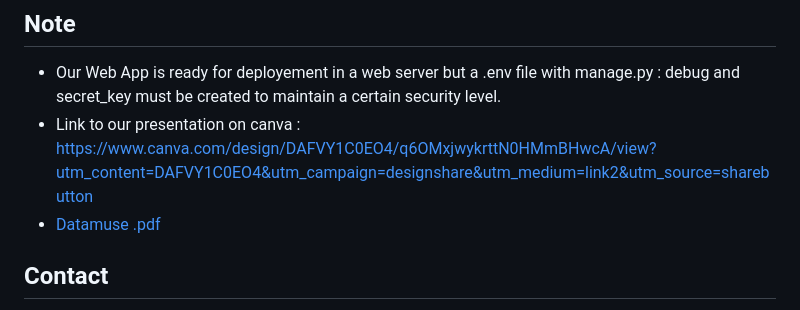
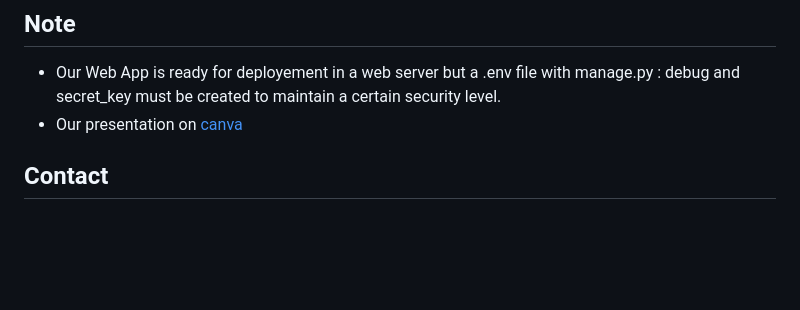
Before and after one commit to sarrabenyahia/datamuse, a Markdown page: README.md, the part around the change printed below. GitHub-like rendering; blank space fills up the shorter version.

```diff
--- a/README.md
+++ b/README.md
@@ -80,9 +84,7 @@ bash launch.sh [keyword]
 
 ## Note
 * Our Web App is ready for deployement in a web server but a .env file with manage.py : debug and secret_key must be created to maintain a certain security level.
-* Link to our presentation on canva : https://www.canva.com/design/DAFVY1C0EO4/q6OMxjwykrttN0HMmBHwcA/view?utm_content=DAFVY1C0EO4&utm_campaign=designshare&utm_medium=link2&utm_source=sharebutton
-* [Datamuse .pdf](https://github.com/sarrabenyahia/datamuse/files/10300785/Datamuse.4.pdf)
-
+* Our presentation on [canva](https://www.canva.com/design/DAFVY1C0EO4/q6OMxjwykrttN0HMmBHwcA/view?utm_content=DAFVY1C0EO4&utm_campaign=designshare&utm_medium=link2&utm_source=sharebutton)
 
 ## Contact
 
```
Also changed, not shown: other parts of README.md (+4 -0 lines).
